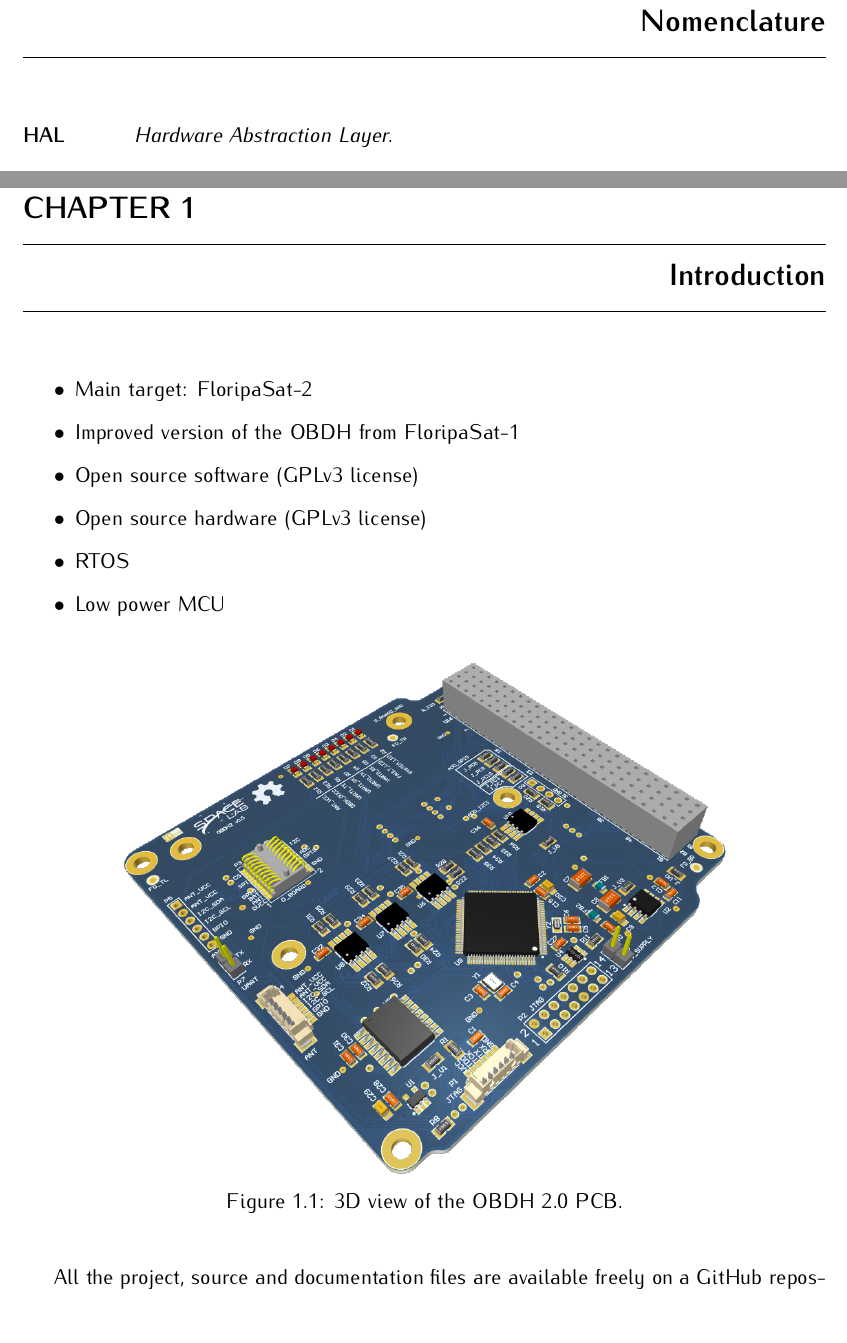
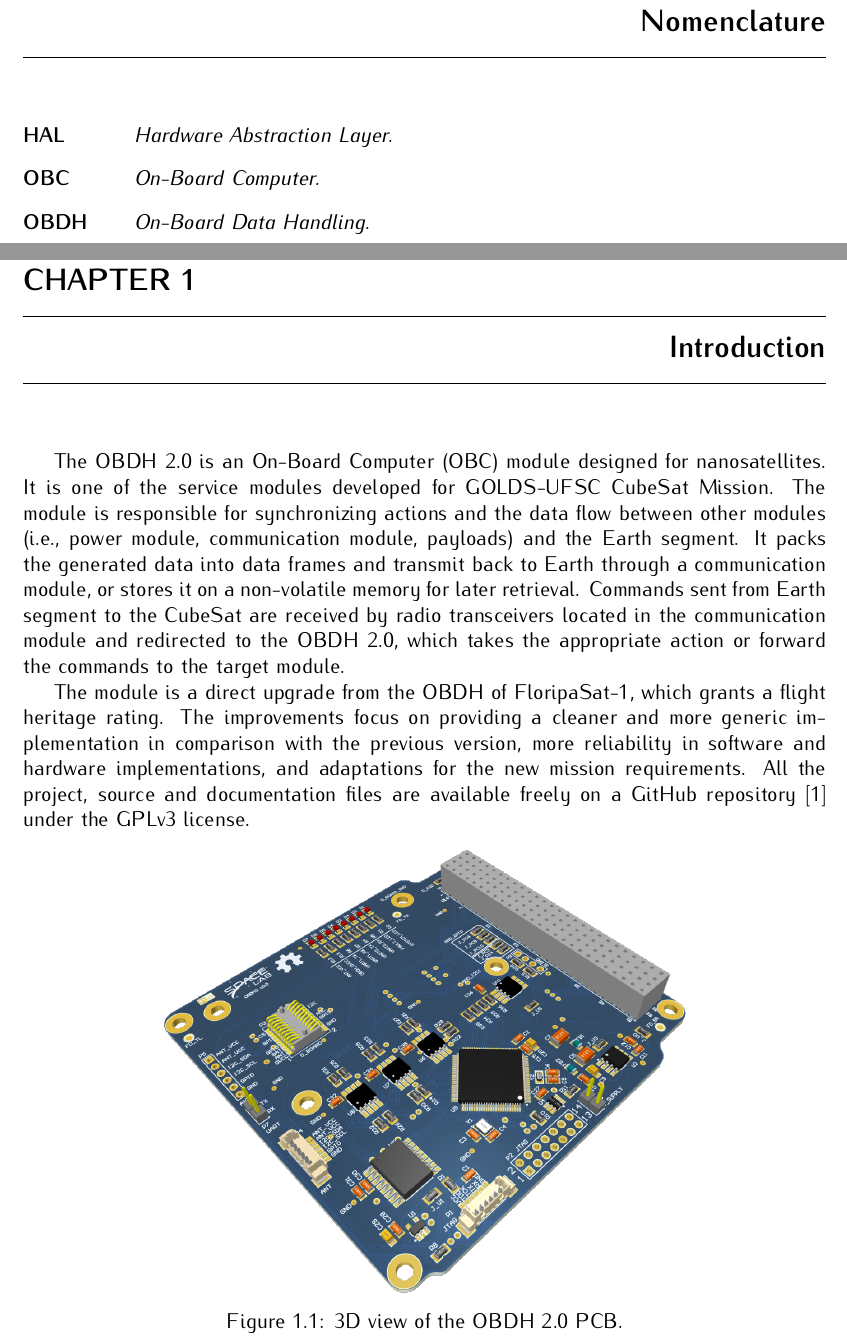
Before and after one commit to spacelab-ufsc/obdh2, a LaTeX book (doc/main.tex, which reads doc/chapters/introduction.tex): two parts of pages 9 and 13 of 45, joined at a grey line, cut so that both start at the same text, the shorter picture padded with empty space. Compiled offline with pdfLaTeX.

Commit message:
doc: introduction: Improving overview description

```diff
--- a/doc/chapters/introduction.tex
+++ b/doc/chapters/introduction.tex
@@ -24,21 +24,15 @@
 
 \chapter{Introduction} \label{ch:introduction}
 
-\begin{itemize}
-    \item Main target: FloripaSat-2
-    \item Improved version of the OBDH from FloripaSat-1
-    \item Open source software (GPLv3 license)
-    \item Open source hardware (GPLv3 license)
-    \item RTOS
-    \item Low power MCU
-\end{itemize}
+The OBDH 2.0\nomenclature{\textbf{OBDH}}{\textit{On-Board Data Handling.}} is an On-Board Computer (OBC\nomenclature{\textbf{OBC}}{\textit{On-Board Computer.}}) module designed for nanosatellites. It is one of the service modules developed for GOLDS-UFSC CubeSat Mission. The module is responsible for synchronizing actions and the data flow between other modules (i.e., power module, communication module, payloads) and the Earth segment. It packs the generated data into data frames and transmit back to Earth through a communication module, or stores it on a non-volatile memory for later retrieval. Commands sent from Earth segment to the CubeSat are received by radio transceivers located in the communication module and redirected to the OBDH 2.0, which takes the appropriate action or forward the commands to the target module.
+
+The module is a direct upgrade from the OBDH of FloripaSat-1, which grants a flight heritage rating. The improvements focus on providing a cleaner and more generic implementation in comparison with the previous version, more reliability in software and hardware implementations, and adaptations for the new mission requirements. All the project, source and documentation files are available freely on a GitHub repository \cite{obdh2-repo} under the GPLv3 license.
+
 
 \begin{figure}[!ht]
     \begin{center}
-        \includegraphics[width=0.75\textwidth]{figures/obdh2-pcb-3d.png}
+        \includegraphics[width=0.65\textwidth]{figures/obdh2-pcb-3d.png}
         \caption{3D view of the OBDH 2.0 PCB.}
         \label{fig:pcb-3d}
     \end{center}
 \end{figure}
-
-All the project, source and documentation files are available freely on a GitHub repository \cite{obdh2-repo}.
```
Also changed, not shown: doc/chapters/instructions.tex (+2 -1 lines).
